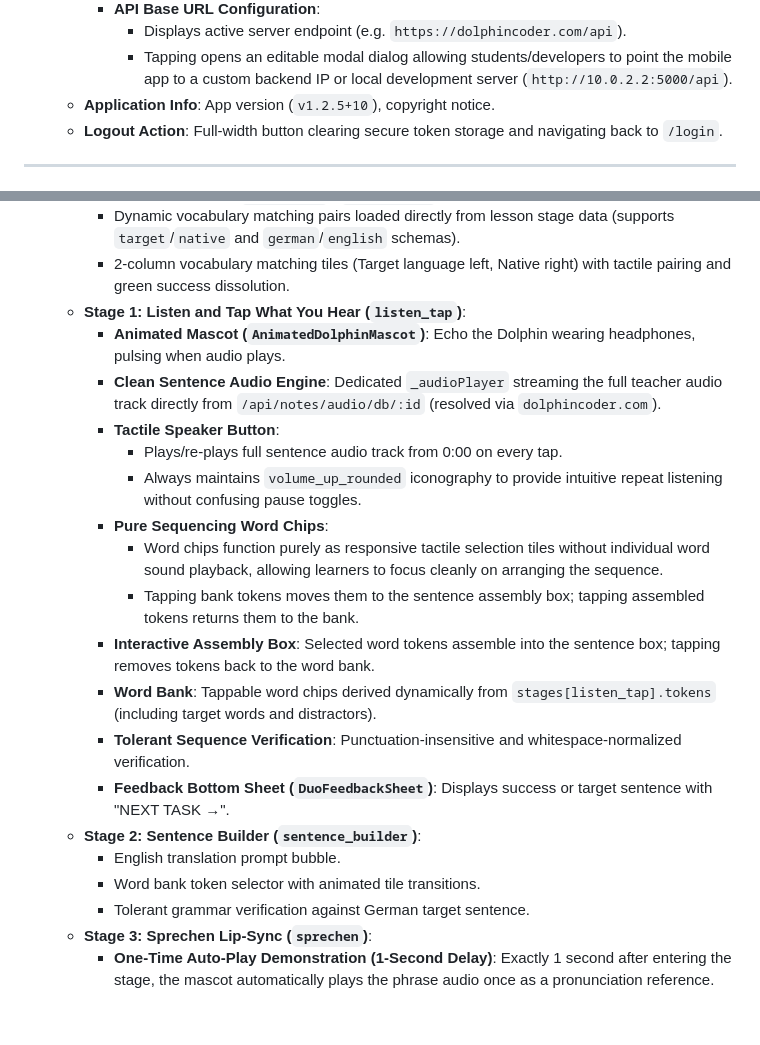
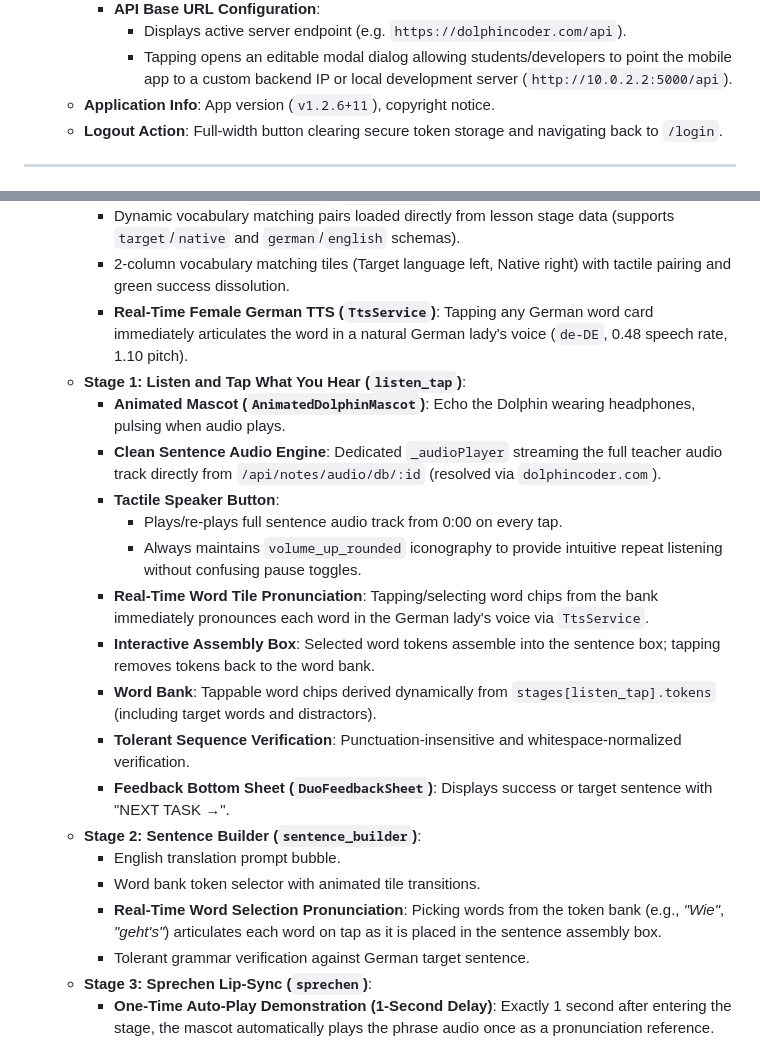
Before and after one commit to amol410/MERNLMS, a Markdown page: android_features.md, 2 parts joined by grey strips. Drawn GitHub-style; blank space fills up the shorter version.

```diff
--- a/android_features.md
+++ b/android_features.md
@@ -348,7 +348,7 @@
     * **API Base URL Configuration**:
       * Displays active server endpoint (e.g. `https://dolphincoder.com/api`).
       * Tapping opens an editable modal dialog allowing students/developers to point the mobile app to a custom backend IP or local development server (`http://10.0.2.2:5000/api`).
-  * **Application Info**: App version (`v1.2.5+10`), copyright notice.
+  * **Application Info**: App version (`v1.2.6+11`), copyright notice.
   * **Logout Action**: Full-width button clearing secure token storage and navigating back to `/login`.
 
 ---
@@ -378,15 +378,14 @@
   * **Stage 0: Word Match (`word_match` / `match_pairs`)**:
     * Dynamic vocabulary matching pairs loaded directly from lesson stage data (supports `target`/`native` and `german`/`english` schemas).
     * 2-column vocabulary matching tiles (Target language left, Native right) with tactile pairing and green success dissolution.
+    * **Real-Time Female German TTS (`TtsService`)**: Tapping any German word card immediately articulates the word in a natural German lady's voice (`de-DE`, 0.48 speech rate, 1.10 pitch).
   * **Stage 1: Listen and Tap What You Hear (`listen_tap`)**:
     * **Animated Mascot (`AnimatedDolphinMascot`)**: Echo the Dolphin wearing headphones, pulsing when audio plays.
     * **Clean Sentence Audio Engine**: Dedicated `_audioPlayer` streaming the full teacher audio track directly from `/api/notes/audio/db/:id` (resolved via `dolphincoder.com`).
     * **Tactile Speaker Button**:
       * Plays/re-plays full sentence audio track from 0:00 on every tap.
       * Always maintains `volume_up_rounded` iconography to provide intuitive repeat listening without confusing pause toggles.
-    * **Pure Sequencing Word Chips**:
-      * Word chips function purely as responsive tactile selection tiles without individual word sound playback, allowing learners to focus cleanly on arranging the sequence.
-      * Tapping bank tokens moves them to the sentence assembly box; tapping assembled tokens returns them to the bank.
+    * **Real-Time Word Tile Pronunciation**: Tapping/selecting word chips from the bank immediately pronounces each word in the German lady's voice via `TtsService`.
     * **Interactive Assembly Box**: Selected word tokens assemble into the sentence box; tapping removes tokens back to the word bank.
     * **Word Bank**: Tappable word chips derived dynamically from `stages[listen_tap].tokens` (including target words and distractors).
     * **Tolerant Sequence Verification**: Punctuation-insensitive and whitespace-normalized verification.
@@ -394,6 +393,7 @@
   * **Stage 2: Sentence Builder (`sentence_builder`)**:
     * English translation prompt bubble.
     * Word bank token selector with animated tile transitions.
+    * **Real-Time Word Selection Pronunciation**: Picking words from the token bank (e.g., *"Wie"*, *"geht's"*) articulates each word on tap as it is placed in the sentence assembly box.
     * Tolerant grammar verification against German target sentence.
   * **Stage 3: Sprechen Lip-Sync (`sprechen`)**:
     * **One-Time Auto-Play Demonstration (1-Second Delay)**: Exactly 1 second after entering the stage, the mascot automatically plays the phrase audio once as a pronunciation reference.
```
Also changed, not shown: android.md (+4 -4 lines), features.md (+2 -1 lines).
